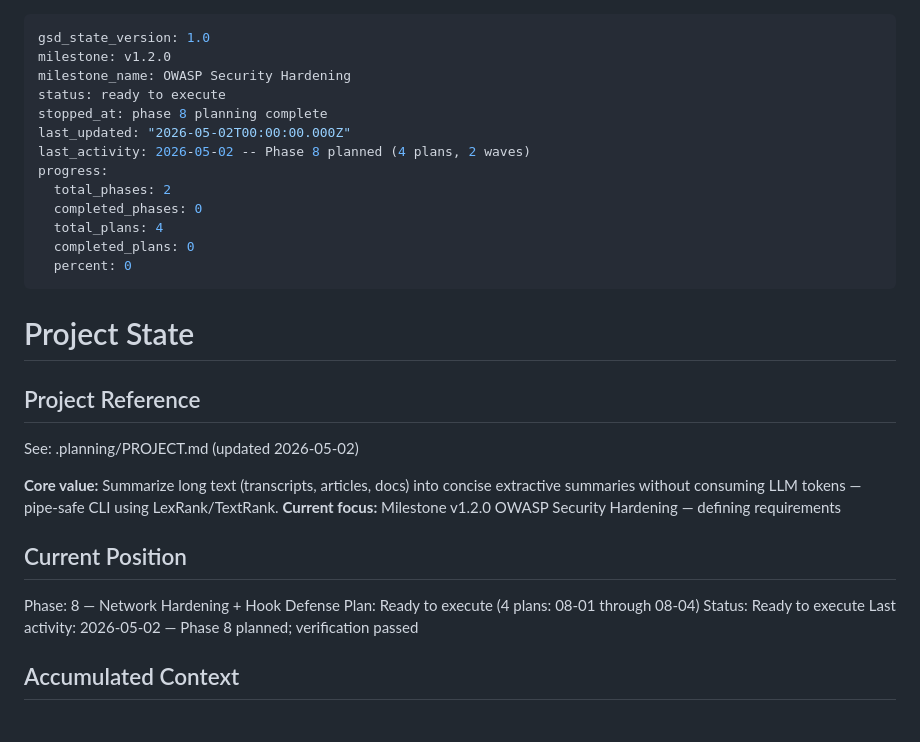
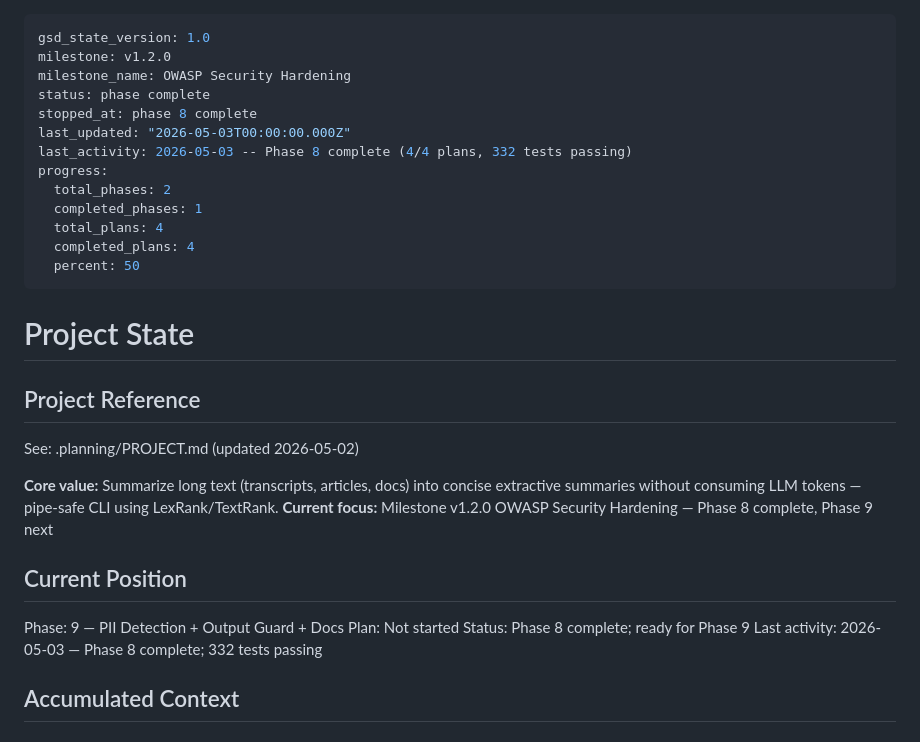
Before and after one commit to gleicon/tldt, a Markdown page: .planning/STATE.md, the part around the change. GitHub-like rendering.

Commit message:
docs(phase-8): complete phase execution — 4/4 plans, 332 tests passing

```diff
--- a/.planning/STATE.md
+++ b/.planning/STATE.md
@@ -2,16 +2,16 @@
 gsd_state_version: 1.0
 milestone: v1.2.0
 milestone_name: OWASP Security Hardening
-status: ready to execute
-stopped_at: phase 8 planning complete
-last_updated: "2026-05-02T00:00:00.000Z"
-last_activity: 2026-05-02 -- Phase 8 planned (4 plans, 2 waves)
+status: phase complete
+stopped_at: phase 8 complete
+last_updated: "2026-05-03T00:00:00.000Z"
+last_activity: 2026-05-03 -- Phase 8 complete (4/4 plans, 332 tests passing)
 progress:
   total_phases: 2
-  completed_phases: 0
+  completed_phases: 1
   total_plans: 4
-  completed_plans: 0
-  percent: 0
+  completed_plans: 4
+  percent: 50
 ---
 
 # Project State
@@ -21,14 +21,14 @@ progress:
 See: .planning/PROJECT.md (updated 2026-05-02)
 
 **Core value:** Summarize long text (transcripts, articles, docs) into concise extractive summaries without consuming LLM tokens — pipe-safe CLI using LexRank/TextRank.
-**Current focus:** Milestone v1.2.0 OWASP Security Hardening — defining requirements
+**Current focus:** Milestone v1.2.0 OWASP Security Hardening — Phase 8 complete, Phase 9 next
 
 ## Current Position
 
-Phase: 8 — Network Hardening + Hook Defense
-Plan: Ready to execute (4 plans: 08-01 through 08-04)
-Status: Ready to execute
-Last activity: 2026-05-02 — Phase 8 planned; verification passed
+Phase: 9 — PII Detection + Output Guard + Docs
+Plan: Not started
+Status: Phase 8 complete; ready for Phase 9
+Last activity: 2026-05-03 — Phase 8 complete; 332 tests passing
 
 ## Accumulated Context
 
```
Also changed, not shown: .planning/ROADMAP.md (+2 -2 lines).
